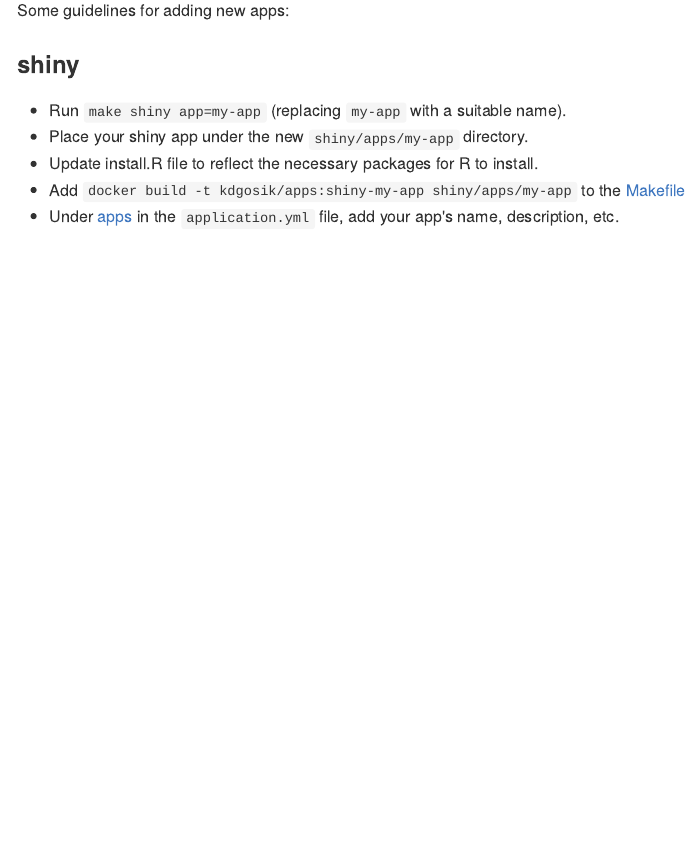
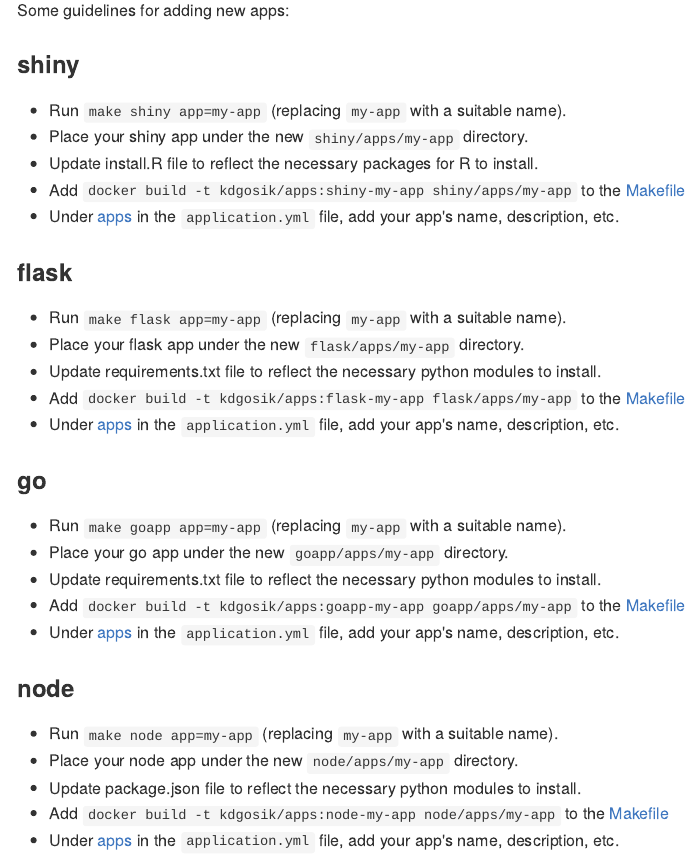
Before and after one commit to kdgosik/apps, an R Markdown document (README.Rmd): the page in a window 1100 px wide, from 1010 px down. The pictures show the output file README.md that the author committed with the source, drawn offline in the style of GitHub.

Commit message:
updated README

```diff
--- a/README.Rmd
+++ b/README.Rmd
@@ -54,3 +54,30 @@ Some guidelines for adding new apps:
 * Update install.R file to reflect the necessary packages for R to install.
 * Add `docker build -t kdgosik/apps:shiny-my-app shiny/apps/my-app` to the [Makefile](https://github.com/kdgosik/apps/blob/Makefile)
 * Under [apps](https://github.com/kdgosik/apps/blob/master/application.yml) in the `application.yml` file, add your app's name, description, etc.
+
+
+### flask
+
+* Run `make flask app=my-app` (replacing `my-app` with a suitable name).
+* Place your flask app under the new `flask/apps/my-app` directory.
+* Update requirements.txt file to reflect the necessary python modules to install.
+* Add `docker build -t kdgosik/apps:flask-my-app flask/apps/my-app` to the [Makefile](https://github.com/kdgosik/apps/blob/Makefile)
+* Under [apps](https://github.com/kdgosik/apps/blob/master/application.yml) in the `application.yml` file, add your app's name, description, etc.
+
+
+### go
+
+* Run `make goapp app=my-app` (replacing `my-app` with a suitable name).
+* Place your go app under the new `goapp/apps/my-app` directory.
+* Update requirements.txt file to reflect the necessary python modules to install.
+* Add `docker build -t kdgosik/apps:goapp-my-app goapp/apps/my-app` to the [Makefile](https://github.com/kdgosik/apps/blob/Makefile)
+* Under [apps](https://github.com/kdgosik/apps/blob/master/application.yml) in the `application.yml` file, add your app's name, description, etc.
+
+
+### node
+
+* Run `make node app=my-app` (replacing `my-app` with a suitable name).
+* Place your node app under the new `node/apps/my-app` directory.
+* Update package.json file to reflect the necessary python modules to install.
+* Add `docker build -t kdgosik/apps:node-my-app node/apps/my-app` to the [Makefile](https://github.com/kdgosik/apps/blob/Makefile)
+* Under [apps](https://github.com/kdgosik/apps/blob/master/application.yml) in the `application.yml` file, add your app's name, description, etc.
```
Also changed, not shown: README.md.
